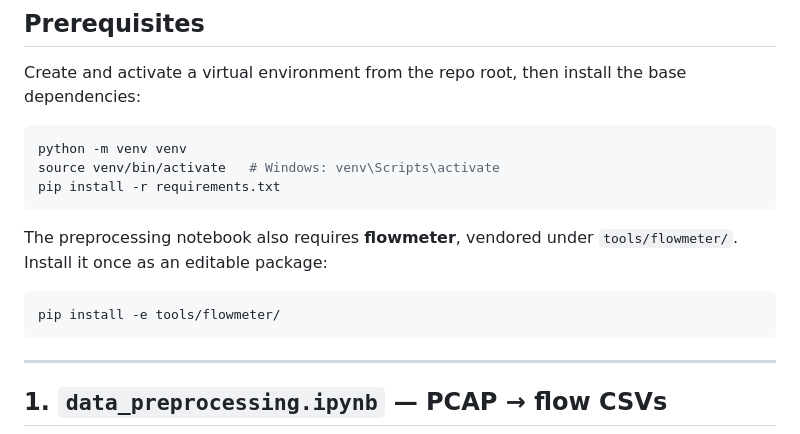
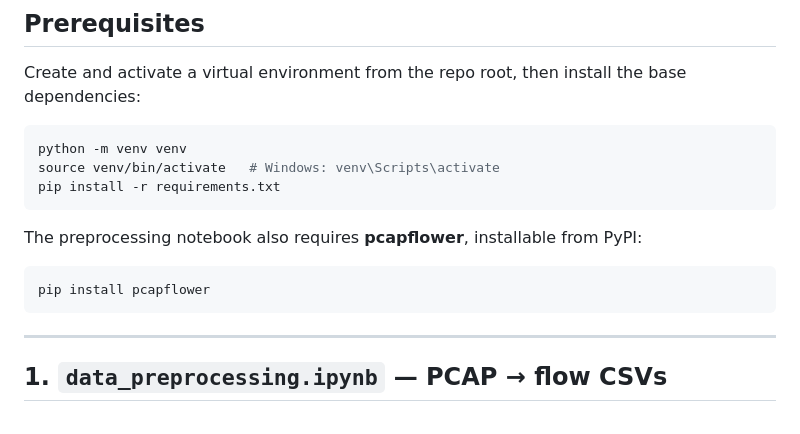
Before and after one commit to luiz-linkezio/A-Hierarchical-Solution-based-on-MEC-and-IoT-for-Cyberattack-Detection-in-6G-Networks, a Markdown page: notebooks/README.md, the part around the change. Rendered like a GitHub page.

````diff
--- a/notebooks/README.md
+++ b/notebooks/README.md
@@ -14,10 +14,10 @@ source venv/bin/activate   # Windows: venv\Scripts\activate
 pip install -r requirements.txt
 ```
 
-The preprocessing notebook also requires **flowmeter**, vendored under `tools/flowmeter/`. Install it once as an editable package:
+The preprocessing notebook also requires **pcapflower**, installable from PyPI:
 
 ```bash
-pip install -e tools/flowmeter/
+pip install pcapflower
 ```
 
 ---
````
Also changed, not shown: README.md (+20 -29 lines), docs/project_overview.md (added, +217 -0 lines).
